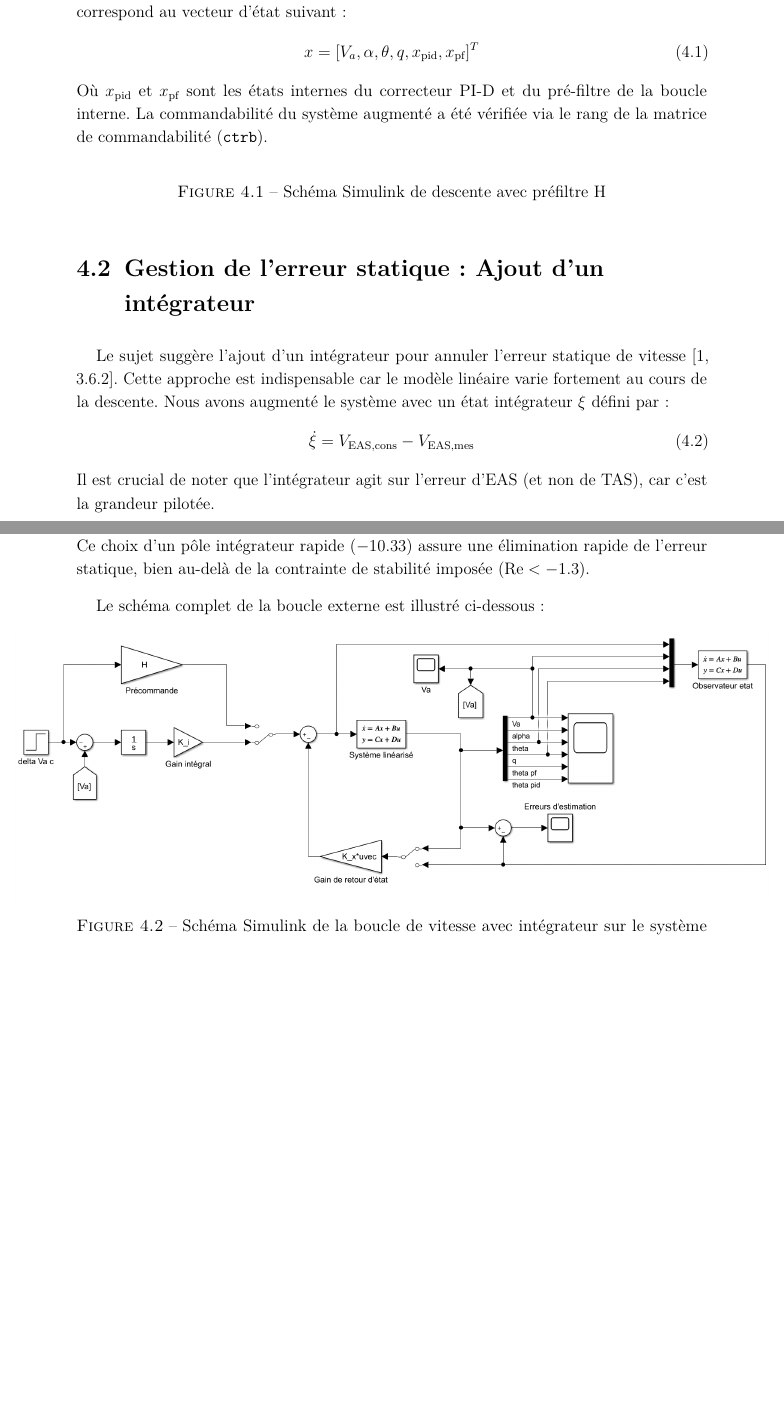
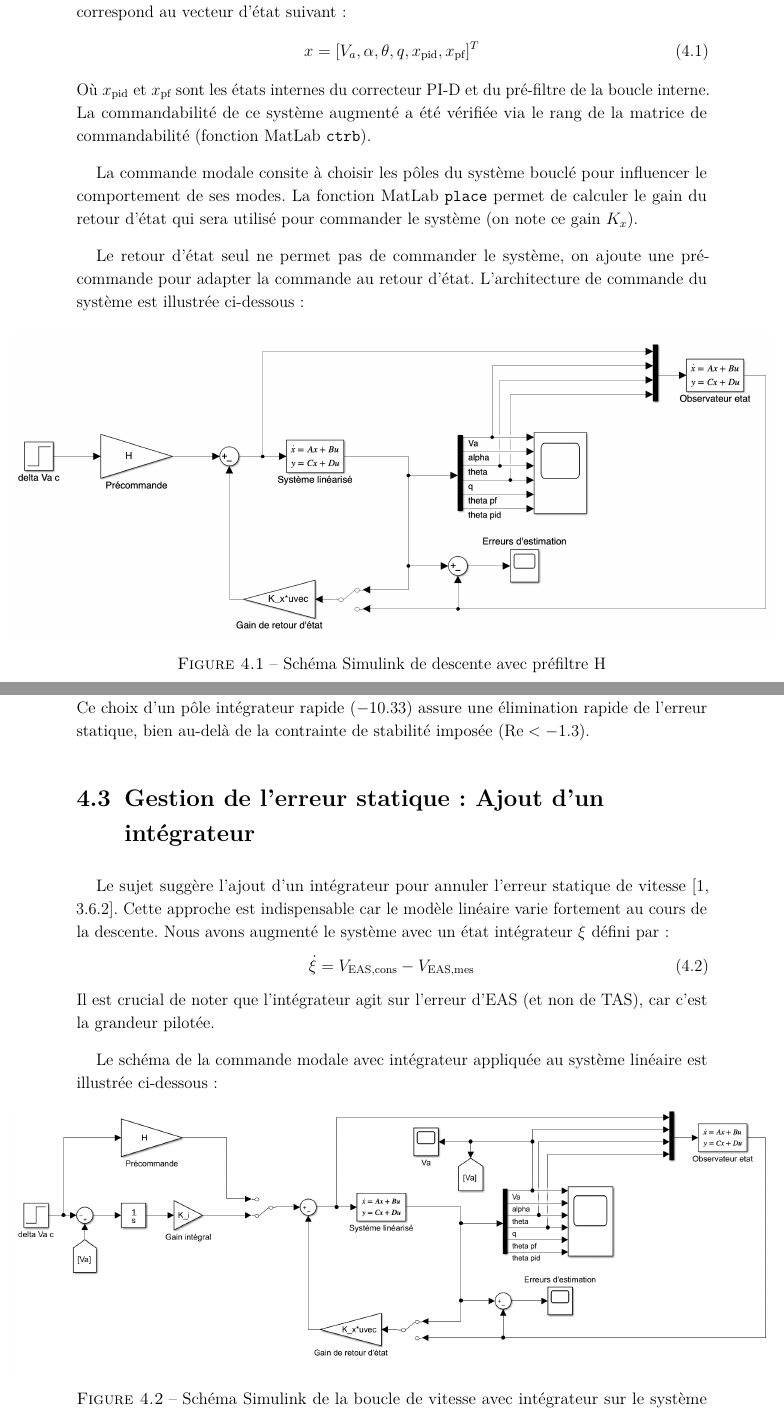
Before and after one commit to GuillaumeCldn/Projet-CAdV, a LaTeX thesis (Rapport/RapportCAdV.tex): two parts of pages 11 and 12 of 17, joined at a grey line, cut so that both start at the same text, the shorter picture padded with empty space. Compiled offline with pdfLaTeX.

Commit message:
Ajout du schéma de la commande modale avec préfiltre

```diff
--- a/Rapport/RapportCAdV.tex
+++ b/Rapport/RapportCAdV.tex
@@ -236,29 +236,23 @@ Nous avons retenu une structure de commande classique de type PI-D (Proportionne
 	L'objectif de la loi de descente est de maintenir une vitesse équivalente (EAS) constante en agissant sur la consigne d'assiette $\theta_c$, la poussée restant figée à \emph{Idle} \cite[4.6]{Sujet}.
 
 	\section{Stratégie de commande modale}
-	La linéarisation est effectuée sur le modèle Simulink \texttt{acDynModelGolfTenueClassique}, qui inclut déjà la boucle interne d'assiette. Le système linéarisé $A_6$ est donc d'ordre 6 et correspond au vecteur d'état suivant :
+	La linéarisation est effectuée sur le modèle Simulink \texttt{acDynModelGolfTenueClassique}, qui inclut déjà la boucle interne d'assiette. Le système linéarisé $A_6$ est d'ordre 6 et correspond au vecteur d'état suivant :
 	\begin{equation}
 		x = [V_a, \alpha, \theta, q, x_{\text{pid}}, x_{\text{pf}}]^T
 	\end{equation}
 	Où $x_{\text{pid}}$ et $x_{\text{pf}}$ sont les états internes du correcteur PI-D et du pré-filtre de la boucle interne.
-	La commandabilité du système augmenté a été vérifiée via le rang de la matrice de commandabilité (\texttt{ctrb}).
+	La commandabilité de ce système augmenté a été vérifiée via le rang de la matrice de commandabilité (fonction MatLab \texttt{ctrb}).
 
-% TODO: Ajouter le schéma du préfiltre
+	La commande modale consite à choisir les pôles du système bouclé pour influencer le comportement de ses modes. La fonction MatLab \texttt{place} permet de calculer le gain du retour d'état qui sera utilisé pour commander le système (on note ce gain $K_x$).
+
+	Le retour d'état seul ne permet pas de commander le système, on ajoute une précommande pour adapter la commande au retour d'état. L'architecture de commande du système est illustrée ci-dessous:
 
 	\begin{figure}[H]
 		\centering
-		%\makebox[\textwidth][c]{\includegraphics[width=1.2\textwidth]{schema_prefiltre.png}}
+		\makebox[\textwidth][c]{\includegraphics[width=1.2\textwidth]{schema_lineaire_modale_prefiltre.png}}
 		\caption{Schéma Simulink de descente avec préfiltre H}
 		\label{fig:modale_prefiltre}
 	\end{figure}
-
-	\section{Gestion de l'erreur statique : Ajout d'un intégrateur}
-	Le sujet suggère l'ajout d'un intégrateur pour annuler l'erreur statique de vitesse \cite[3.6.2]{Sujet}. Cette approche est indispensable car le modèle linéaire varie fortement au cours de la descente.
-	Nous avons augmenté le système avec un état intégrateur $\xi$ défini par :
-	\begin{equation}
-		\dot{\xi} = V_{\text{EAS,cons}} - V_{\text{EAS,mes}}
-	\end{equation}
-	Il est crucial de noter que l'intégrateur agit sur l'erreur d'EAS (et non de TAS), car c'est la grandeur pilotée.
 
 	\section{Placement des pôles}
 	Pour calculer le gain $K_{aug}$ du système augmenté, nous avons utilisé la commande \texttt{place} avec les pôles désirés suivants :
@@ -270,7 +264,15 @@ Nous avons retenu une structure de commande classique de type PI-D (Proportionne
 	\end{itemize}
 	Ce choix d'un pôle intégrateur rapide ($-10.33$) assure une élimination rapide de l'erreur statique, bien au-delà de la contrainte de stabilité imposée ($\text{Re} < -1.3$).
 
-	Le schéma complet de la boucle externe est illustré ci-dessous :
+	\section{Gestion de l'erreur statique : Ajout d'un intégrateur}
+	Le sujet suggère l'ajout d'un intégrateur pour annuler l'erreur statique de vitesse \cite[3.6.2]{Sujet}. Cette approche est indispensable car le modèle linéaire varie fortement au cours de la descente.
+	Nous avons augmenté le système avec un état intégrateur $\xi$ défini par :
+	\begin{equation}
+		\dot{\xi} = V_{\text{EAS,cons}} - V_{\text{EAS,mes}}
+	\end{equation}
+	Il est crucial de noter que l'intégrateur agit sur l'erreur d'EAS (et non de TAS), car c'est la grandeur pilotée.
+
+	Le schéma de la commande modale avec intégrateur appliquée au système linéaire est illustrée ci-dessous:
 
 	\begin{figure}[H]
 		\centering
```
Also changed, not shown: Rapport/RapportCAdV.pdf, Rapport/schema_lineaire_modale_prefiltre.png (added).
